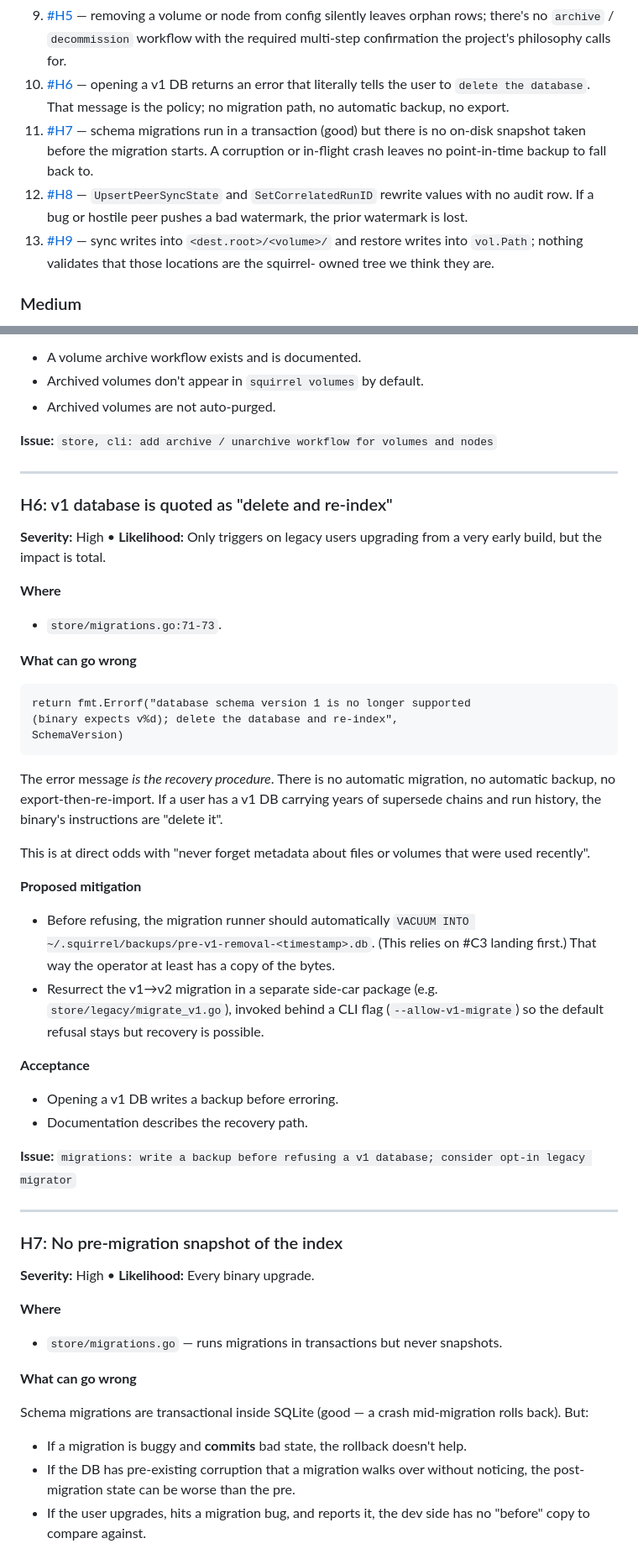
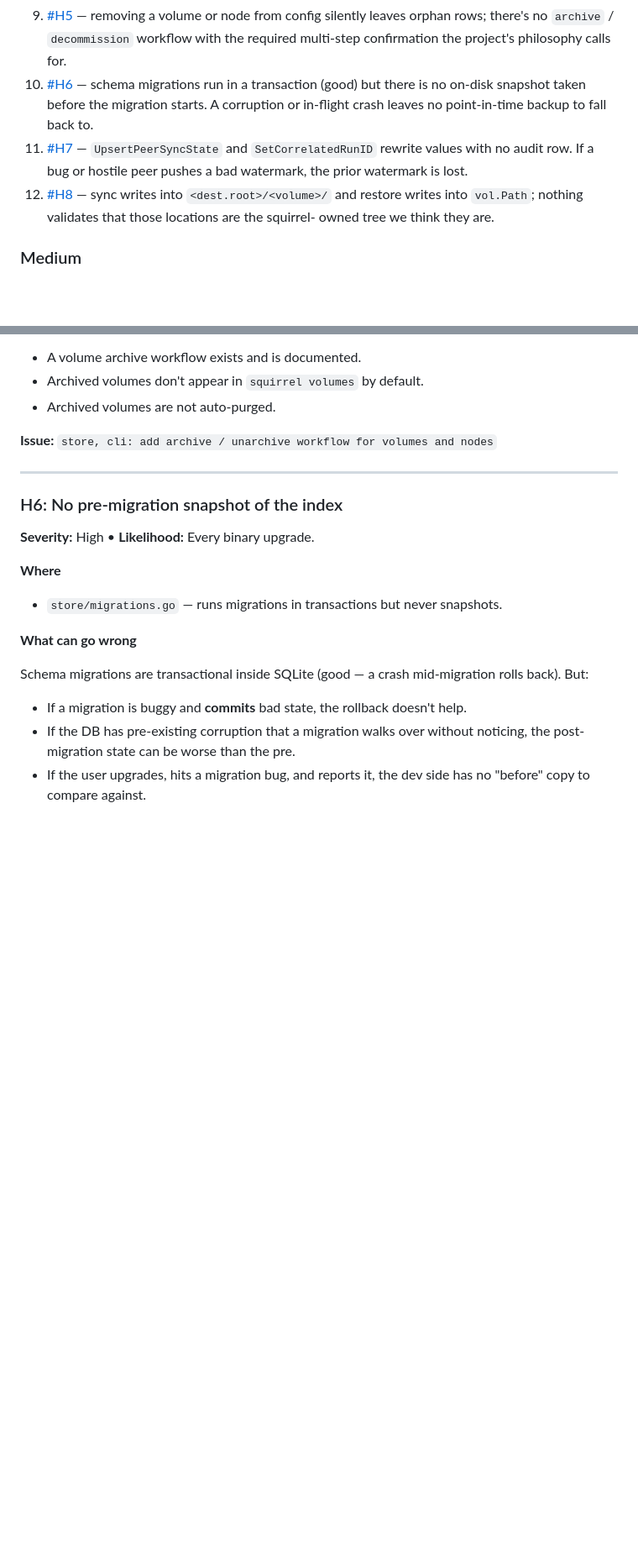
Before and after one commit to mbertschler/squirrel, a Markdown page: SAFETY-AUDIT.md, 2 parts joined by grey strips. Shown at 84% size. Drawn GitHub-style; blank space fills up the shorter version.

Commit message:
docs(safety-audit): drop H6 v1-migration finding
v1 only existed for ~12 hours between the initial commit and the
v2 migration; commit 22ac60f explicitly chose "refuse rather than
auto-migrate" as the release policy. No v1 DB ever shipped to a real
user, so the finding's premise (someone has a v1 DB with years of
history) doesn't apply. Renumber H7→H6, H8→H7, H9→H8.

````diff
--- a/SAFETY-AUDIT.md
+++ b/SAFETY-AUDIT.md
@@ -76,19 +76,15 @@ issue we should open for that item.
    — removing a volume or node from config silently leaves orphan rows;
    there's no `archive` / `decommission` workflow with the required
    multi-step confirmation the project's philosophy calls for.
-10. [#H6](#h6-v1-database-is-quoted-as-delete-and-re-index) — opening a
-    v1 DB returns an error that literally tells the user to `delete the
-    database`. That message is the policy; no migration path, no
-    automatic backup, no export.
-11. [#H7](#h7-no-pre-migration-snapshot-of-the-index) — schema
+10. [#H6](#h6-no-pre-migration-snapshot-of-the-index) — schema
     migrations run in a transaction (good) but there is no on-disk
     snapshot taken before the migration starts. A corruption or
     in-flight crash leaves no point-in-time backup to fall back to.
-12. [#H8](#h8-the-watermark-and-correlated-run-id-are-overwrite-in-place)
+11. [#H7](#h7-the-watermark-and-correlated-run-id-are-overwrite-in-place)
     — `UpsertPeerSyncState` and `SetCorrelatedRunID` rewrite values
     with no audit row. If a bug or hostile peer pushes a bad
     watermark, the prior watermark is lost.
-13. [#H9](#h9-destination-root-and-restore-target-are-not-marker-guarded)
+12. [#H8](#h8-destination-root-and-restore-target-are-not-marker-guarded)
     — sync writes into `<dest.root>/<volume>/` and restore writes into
     `vol.Path`; nothing validates that those locations are the squirrel-
     owned tree we think they are.
@@ -624,52 +620,7 @@ stay. That's correct from a "never forget metadata" angle, BUT:
 
 ---
 
-### H6: v1 database is quoted as "delete and re-index"
-
-**Severity:** High • **Likelihood:** Only triggers on legacy users
-upgrading from a very early build, but the impact is total.
-
-**Where**
-
-- `store/migrations.go:71-73`.
-
-**What can go wrong**
-
-```
-return fmt.Errorf("database schema version 1 is no longer supported
-(binary expects v%d); delete the database and re-index",
-SchemaVersion)
-```
-
-The error message _is the recovery procedure_. There is no automatic
-migration, no automatic backup, no export-then-re-import. If a user
-has a v1 DB carrying years of supersede chains and run history, the
-binary's instructions are "delete it".
-
-This is at direct odds with "never forget metadata about files or
-volumes that were used recently".
-
-**Proposed mitigation**
-
-- Before refusing, the migration runner should automatically
-  `VACUUM INTO ~/.squirrel/backups/pre-v1-removal-<timestamp>.db`.
-  (This relies on #C3 landing first.) That way the operator at
-  least has a copy of the bytes.
-- Resurrect the v1→v2 migration in a separate side-car package
-  (e.g. `store/legacy/migrate_v1.go`), invoked behind a CLI flag
-  (`--allow-v1-migrate`) so the default refusal stays but recovery is
-  possible.
-
-**Acceptance**
-
-- Opening a v1 DB writes a backup before erroring.
-- Documentation describes the recovery path.
-
-**Issue:** `migrations: write a backup before refusing a v1 database; consider opt-in legacy migrator`
-
----
-
-### H7: No pre-migration snapshot of the index
+### H6: No pre-migration snapshot of the index
 
 **Severity:** High • **Likelihood:** Every binary upgrade.
 
````
Also changed, not shown: other parts of SAFETY-AUDIT.md (+2 -2 lines).
